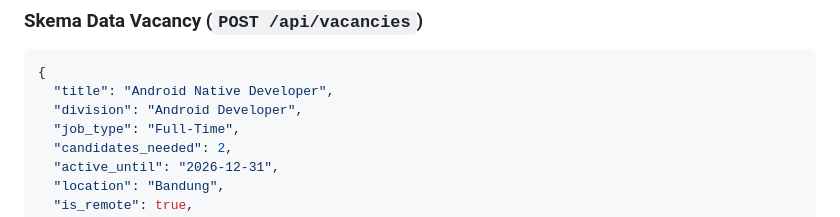
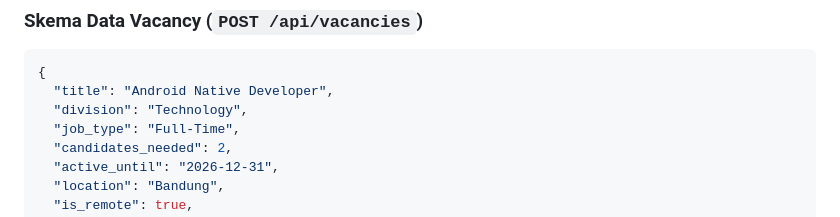
Before and after one commit to irvanmaulanaaa/TechnicalTestDicoding, a Markdown page: README.md, the part around the change. Drawn GitHub-style.

Commit message:
Update division field in vacancy data schema

````diff
--- a/README.md
+++ b/README.md
@@ -205,7 +205,7 @@ Cakupan skenario E2E (`e2e/vacancies.spec.ts`):
 ```json
 {
   "title": "Android Native Developer",
-  "division": "Android Developer",
+  "division": "Technology",
   "job_type": "Full-Time",
   "candidates_needed": 2,
   "active_until": "2026-12-31",
````
